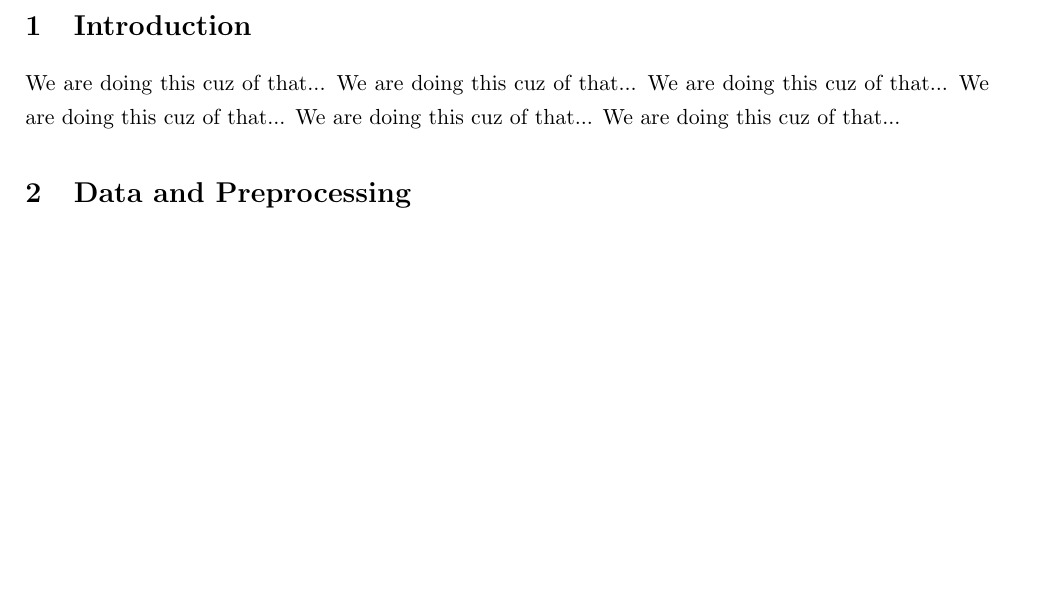
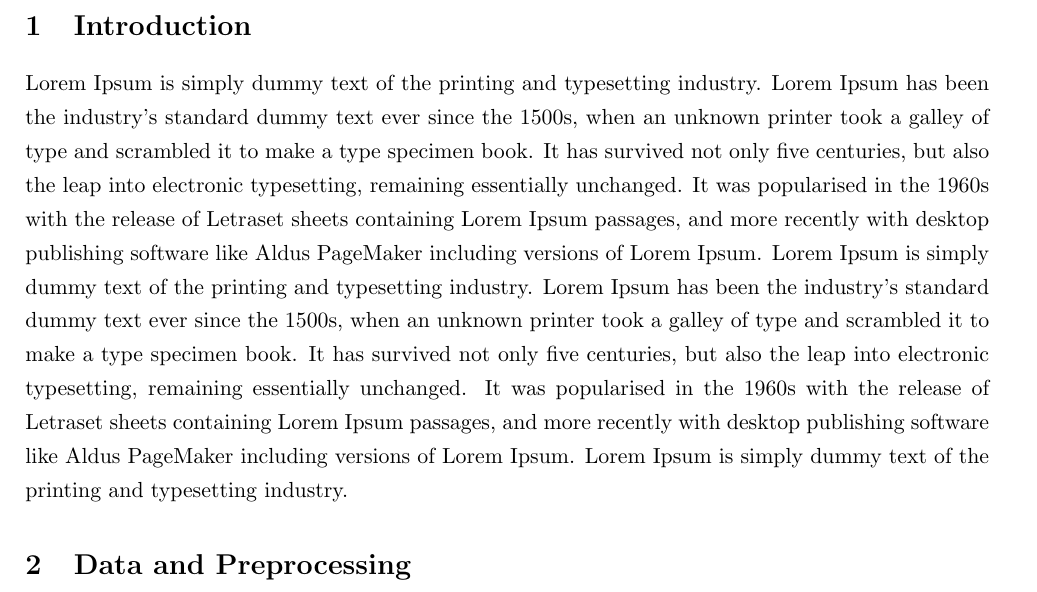
Before and after one commit to kgh-itu/Fashion-MNIST-Classification, a LaTeX document (reports/main.tex, which reads reports/1_intro.tex): part of page 2 of 4, cut so that both start at the same text, the shorter picture padded with empty space. Compiled offline with pdfLaTeX.

Commit message:
latex gaming

```diff
--- a/reports/1_intro.tex
+++ b/reports/1_intro.tex
@@ -1,7 +1,14 @@
 \section{Introduction}
-We are doing this cuz of that...
-We are doing this cuz of that...
-We are doing this cuz of that...
-We are doing this cuz of that...
-We are doing this cuz of that...
-We are doing this cuz of that...
+Lorem Ipsum is simply dummy text of the printing and typesetting industry.
+Lorem Ipsum has been the industry's standard dummy text ever since the 1500s,
+when an unknown printer took a galley of type and scrambled it to make a type specimen book.
+It has survived not only five centuries, but also the leap into electronic typesetting,
+remaining essentially unchanged. It was popularised in the 1960s with the release of Letraset sheets
+containing Lorem Ipsum passages, and more recently with desktop publishing software like Aldus PageMaker
+including versions of Lorem Ipsum. Lorem Ipsum is simply dummy text of the printing and typesetting industry.
+Lorem Ipsum has been the industry's standard dummy text ever since the 1500s,
+when an unknown printer took a galley of type and scrambled it to make a type specimen book.
+It has survived not only five centuries, but also the leap into electronic typesetting,
+remaining essentially unchanged. It was popularised in the 1960s with the release of Letraset sheets
+containing Lorem Ipsum passages, and more recently with desktop publishing software like Aldus PageMaker
+including versions of Lorem Ipsum. Lorem Ipsum is simply dummy text of the printing and typesetting industry.
```
Also changed, not shown: reports/main.pdf.
